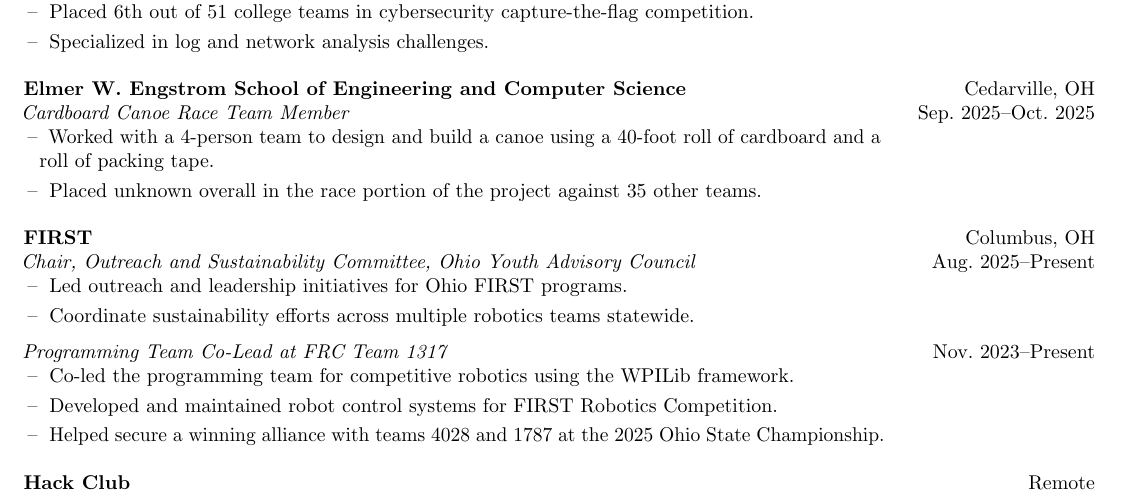
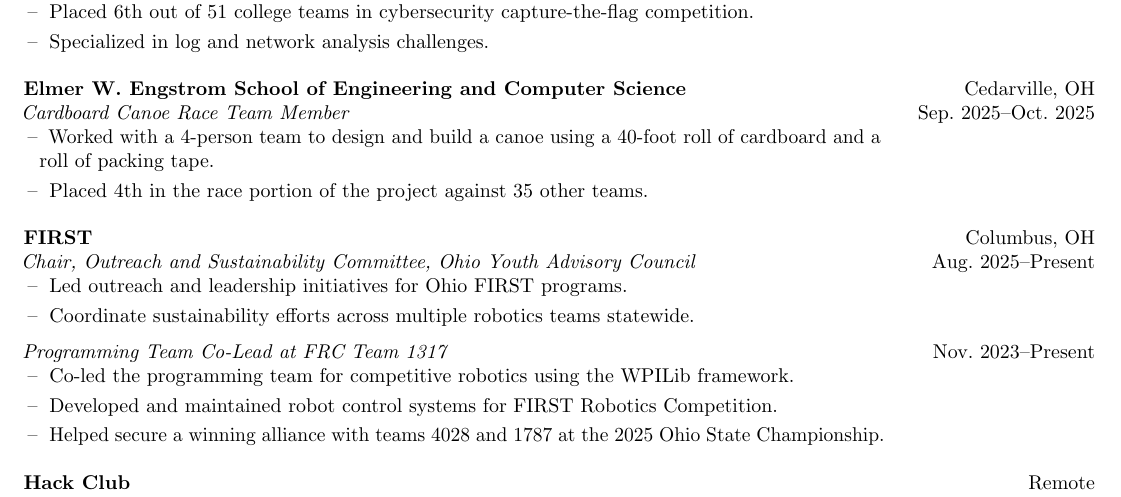
Before and after one commit to taciturnaxolotl/cv, a LaTeX CV (cv.tex): part of the page, cut so that both start at the same text. Compiled offline with pdfLaTeX.

Commit message:
feat: add ranking for canoe race

```diff
--- a/cv.tex
+++ b/cv.tex
@@ -136,7 +136,7 @@
 \begin{orgblock}{Elmer W. Engstrom School of Engineering and Computer Science}{Cedarville, OH}
   \begin{subxp}{Cardboard Canoe Race Team Member}{Sep.\ 2025--Oct.\ 2025}
     \item Worked with a 4-person team to design and build a canoe using a 40-foot roll of cardboard and a roll of packing tape.
-    \item Placed unknown overall in the race portion of the project against 35 other teams.
+    \item Placed 4th in the race portion of the project against 35 other teams.
   \end{subxp}
 \end{orgblock}
 
```
